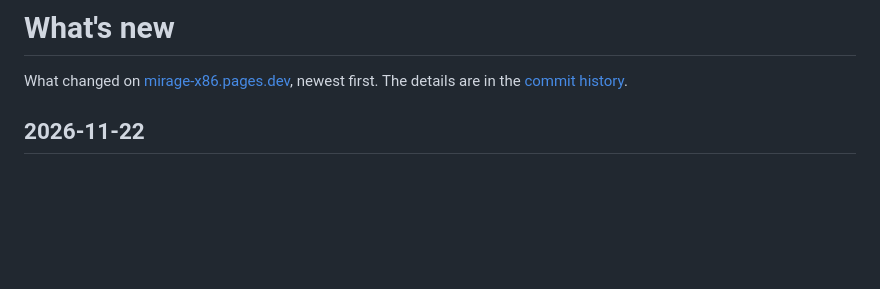
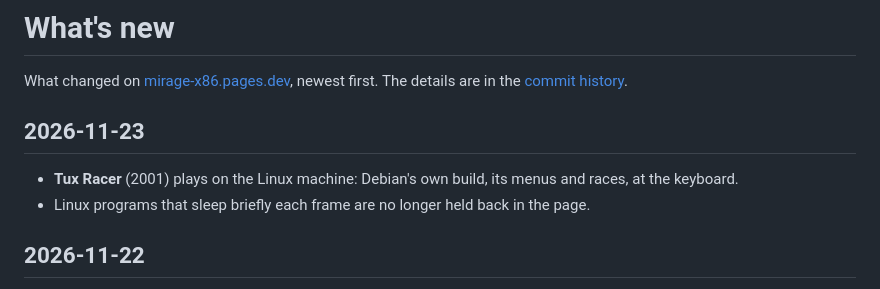
Before and after one commit to jfrelat-lab/mirage-x86, a Markdown page: CHANGELOG.md, the part around the change. Drawn GitHub-style; blank space fills up the shorter version.

```diff
--- a/CHANGELOG.md
+++ b/CHANGELOG.md
@@ -2,6 +2,11 @@
 
 What changed on [mirage-x86.pages.dev](https://mirage-x86.pages.dev), newest first. The details are in
 the [commit history](https://github.com/jfrelat-lab/mirage-x86/commits/main).
+
+## 2026-11-23
+
+- **Tux Racer** (2001) plays on the Linux machine: Debian's own build, its menus and races, at the keyboard.
+- Linux programs that sleep briefly each frame are no longer held back in the page.
 
 ## 2026-11-22
 
```
Also changed, not shown: docs/COMPATIBILITY.md (+1 -0 lines), docs/compat/linux-tuxracer.png (added), 9 other files.
